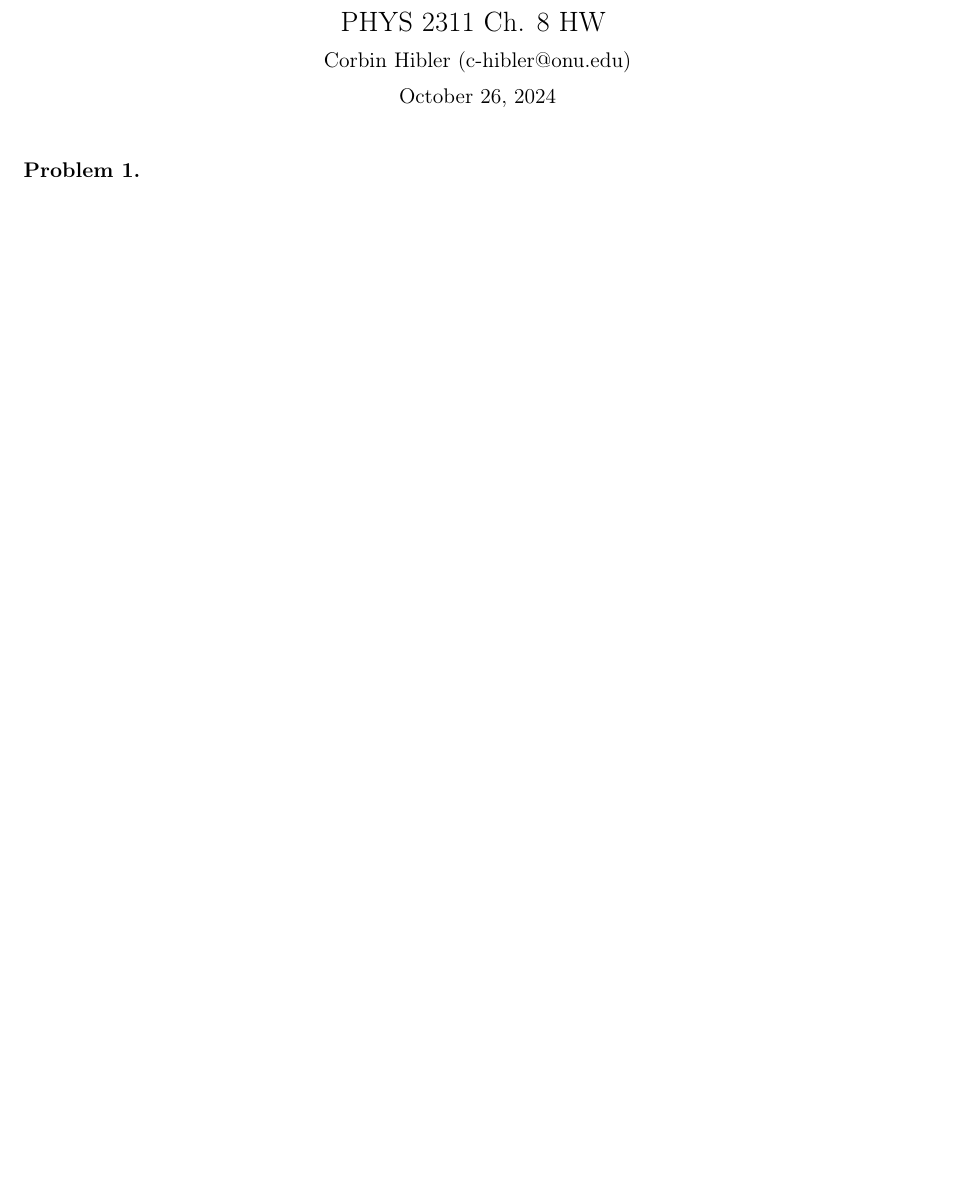
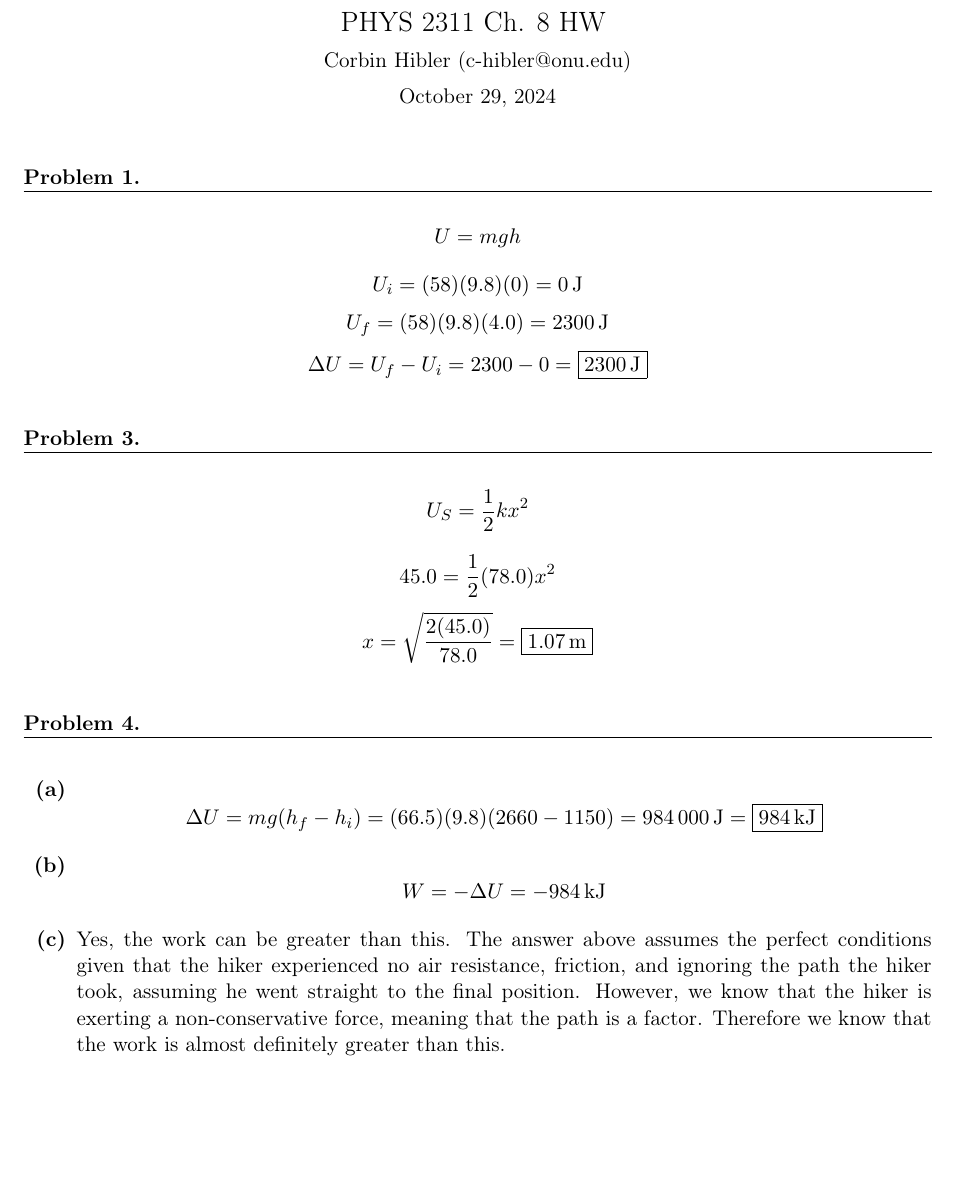
Before and after one commit to Tw1ZZLER/PHYS2311-Physics-1, a LaTeX problem sheet (hw/ch8/ch8.tex): part of page 1 of 2, cut so that both start at the same text, the shorter picture padded with empty space. The pictures show the PDF file hw/ch8/ch8.pdf that the author committed with the source.

Commit message:
First few Ch.8 problems

```diff
--- a/hw/ch8/ch8.tex
+++ b/hw/ch8/ch8.tex
@@ -34,8 +41,24 @@
+U_S = \frac{1}{2}kx^2
+\]\[
+45.0 = \frac{1}{2}(78.0)x^2
+\]\[
+x = \sqrt{\frac{2(45.0)}{78.0}} = \boxed{\qty{1.07}{m}}
+\]
 
 % Problem 4
 \question
-
-
+\begin{alphaparts}
+    \questionpart
+        \[
+            \Delta U = mg(h_f-h_i) = (66.5)(9.8)(2660-1150) = \qty{984000}{J} = \boxed{\qty{984}{kJ}}
+        \]
+    \questionpart
+        \[
+            W = -\Delta U = \qty{-984}{kJ}
+        \]
+    \questionpart
+        Yes, the work can be greater than this. The answer above assumes the perfect conditions given that the hiker experienced no air resistance, friction, and ignoring the path the hiker took, assuming he went straight to the final position. However, we know that the hiker is exerting a non-conservative force, meaning that the path is a factor. Therefore we know that the work is almost definitely greater than this.
+\end{alphaparts}
 
 % Problem 6
 \setcounter{questionCounter}{5}
```
Also changed, not shown: hw/ch8/ch8.pdf, hw/ch8/ch8.tex (13 more changed lines).
